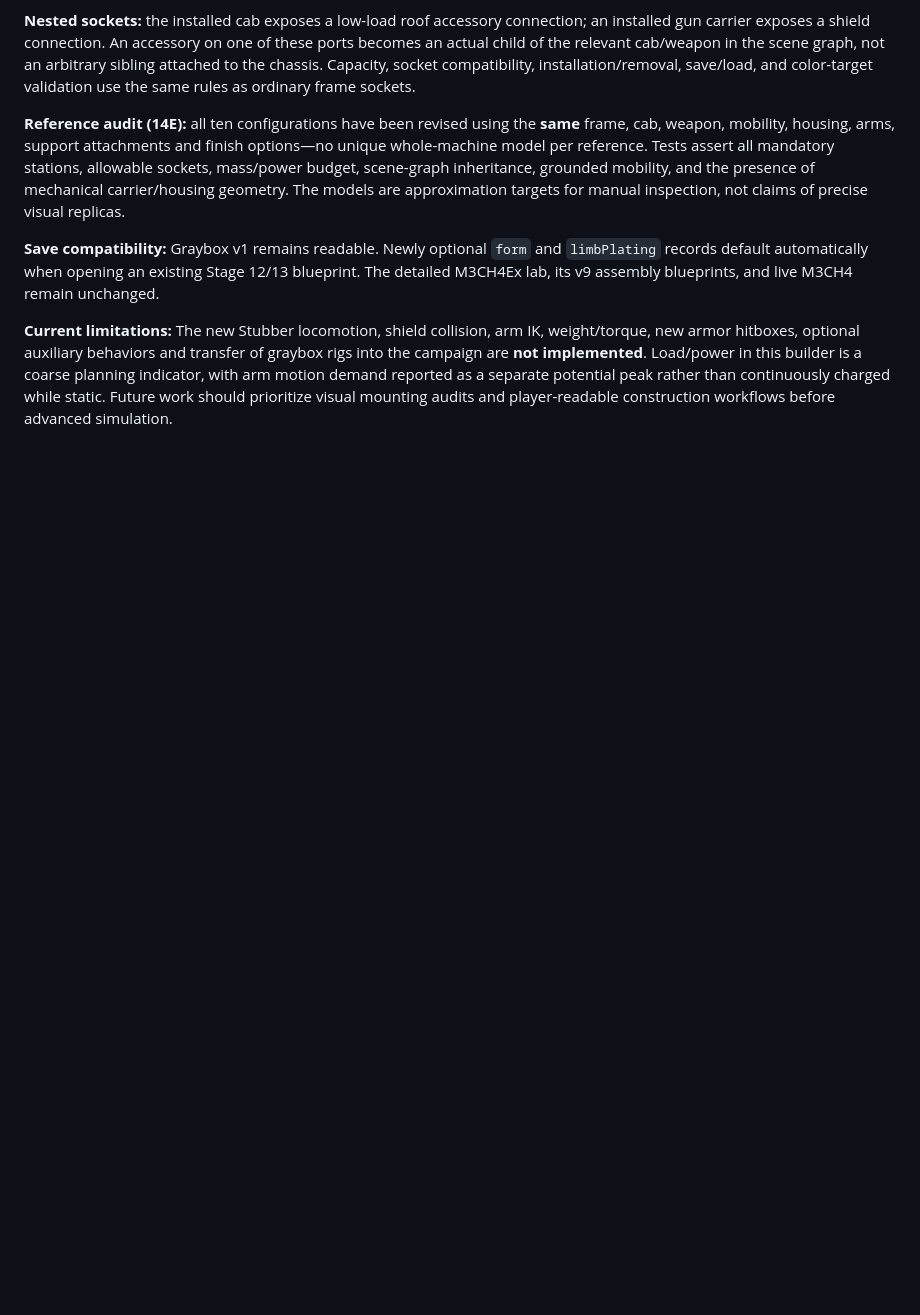
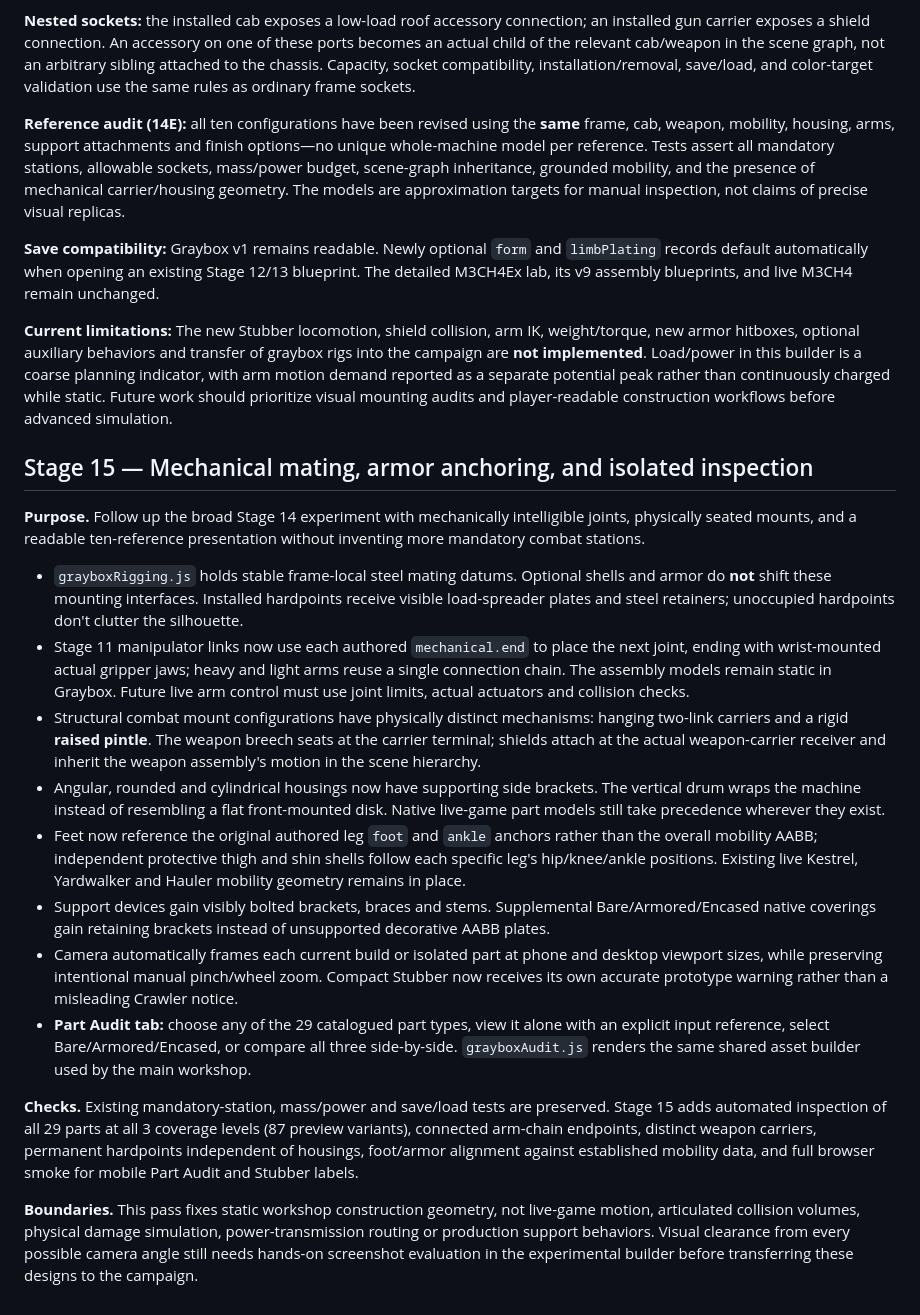
Before and after one commit to lowlevelwizards/M3CH4Ex, a Markdown page: README.md, the part around the change. GitHub-like rendering; blank space fills up the shorter version.

Commit message:
Stage 15 handoff: document all 29 mechanical fit targets, new isolated part audit, grounding/mating tests and simulation limitations

```diff
--- a/README.md
+++ b/README.md
@@ -206,3 +206,20 @@ The independently hosted [Graybox Builder](https://lowlevelwizards.github.io/M3C
 **Save compatibility:** Graybox v1 remains readable. Newly optional `form` and `limbPlating` records default automatically when opening an existing Stage 12/13 blueprint. The detailed M3CH4Ex lab, its v9 assembly blueprints, and live M3CH4 remain unchanged.
 
 **Current limitations:** The new Stubber locomotion, shield collision, arm IK, weight/torque, new armor hitboxes, optional auxiliary behaviors and transfer of graybox rigs into the campaign are **not implemented**. Load/power in this builder is a coarse planning indicator, with arm motion demand reported as a separate potential peak rather than continuously charged while static. Future work should prioritize visual mounting audits and player-readable construction workflows before advanced simulation.
+
+## Stage 15 — Mechanical mating, armor anchoring, and isolated inspection
+
+**Purpose.** Follow up the broad Stage 14 experiment with mechanically intelligible joints, physically seated mounts, and a readable ten-reference presentation without inventing more mandatory combat stations.
+
+- `grayboxRigging.js` holds stable frame-local steel mating datums. Optional shells and armor do **not** shift these mounting interfaces. Installed hardpoints receive visible load-spreader plates and steel retainers; unoccupied hardpoints don't clutter the silhouette.
+- Stage 11 manipulator links now use each authored `mechanical.end` to place the next joint, ending with wrist-mounted actual gripper jaws; heavy and light arms reuse a single connection chain. The assembly models remain static in Graybox. Future live arm control must use joint limits, actual actuators and collision checks.
+- Structural combat mount configurations have physically distinct mechanisms: hanging two-link carriers and a rigid **raised pintle**. The weapon breech seats at the carrier terminal; shields attach at the actual weapon-carrier receiver and inherit the weapon assembly's motion in the scene hierarchy.
+- Angular, rounded and cylindrical housings now have supporting side brackets. The vertical drum wraps the machine instead of resembling a flat front-mounted disk. Native live-game part models still take precedence wherever they exist.
+- Feet now reference the original authored leg `foot` and `ankle` anchors rather than the overall mobility AABB; independent protective thigh and shin shells follow each specific leg's hip/knee/ankle positions. Existing live Kestrel, Yardwalker and Hauler mobility geometry remains in place.
+- Support devices gain visibly bolted brackets, braces and stems. Supplemental Bare/Armored/Encased native coverings gain retaining brackets instead of unsupported decorative AABB plates.
+- Camera automatically frames each current build or isolated part at phone and desktop viewport sizes, while preserving intentional manual pinch/wheel zoom. Compact Stubber now receives its own accurate prototype warning rather than a misleading Crawler notice.
+- **Part Audit tab:** choose any of the 29 catalogued part types, view it alone with an explicit input reference, select Bare/Armored/Encased, or compare all three side-by-side. `grayboxAudit.js` renders the same shared asset builder used by the main workshop.
+
+**Checks.** Existing mandatory-station, mass/power and save/load tests are preserved. Stage 15 adds automated inspection of all 29 parts at all 3 coverage levels (87 preview variants), connected arm-chain endpoints, distinct weapon carriers, permanent hardpoints independent of housings, foot/armor alignment against established mobility data, and full browser smoke for mobile Part Audit and Stubber labels.
+
+**Boundaries.** This pass fixes static workshop construction geometry, not live-game motion, articulated collision volumes, physical damage simulation, power-transmission routing or production support behaviors. Visual clearance from every possible camera angle still needs hands-on screenshot evaluation in the experimental builder before transferring these designs to the campaign.
```
